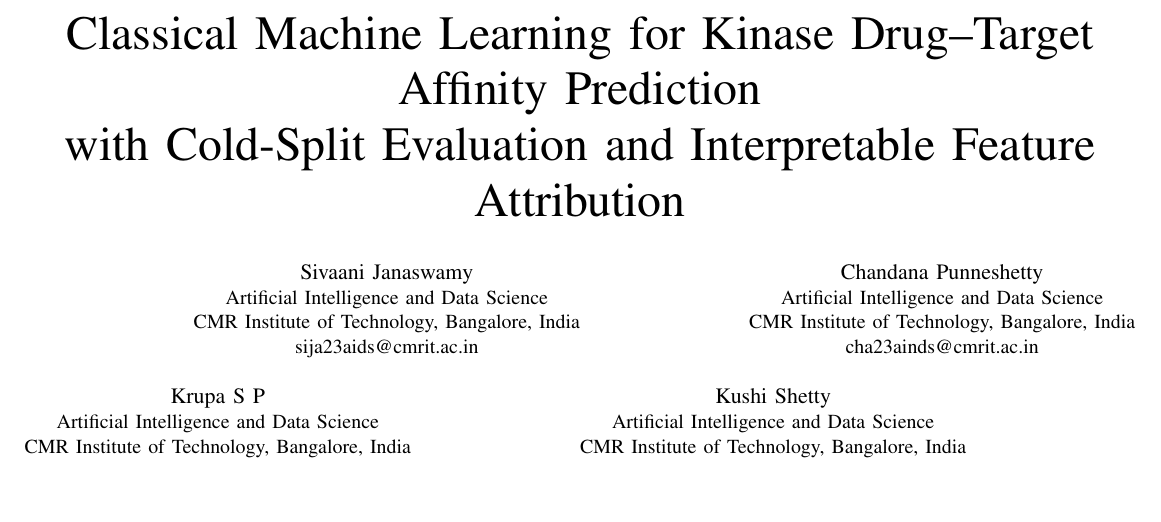
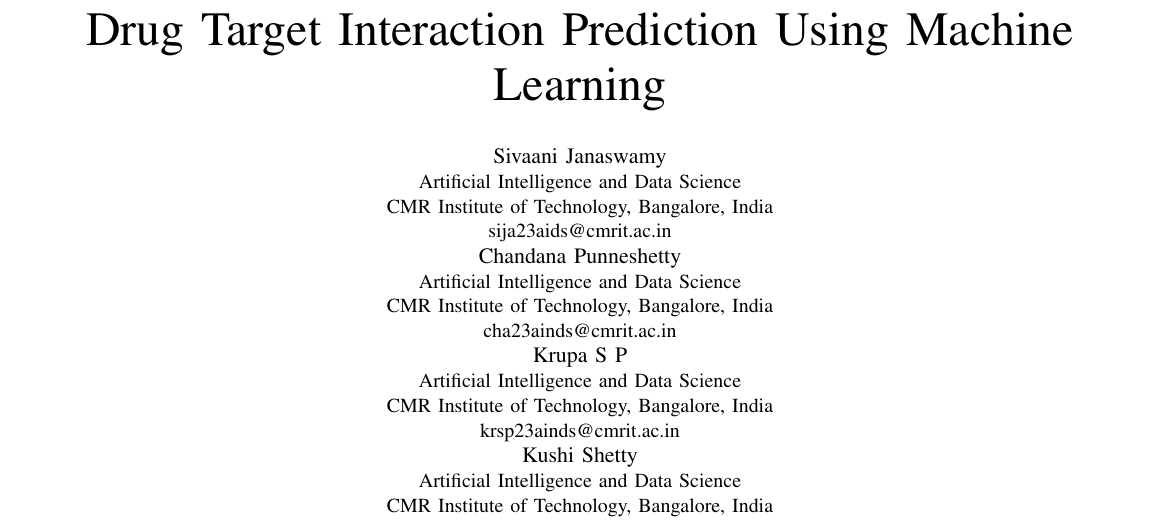
Before and after one commit to Sivaani-Janaswamy/drug-target-interactions, a LaTeX paper (paper/manuscript.tex): part of page 1 of 5, cut at the place of the change, the shorter picture padded with empty space. Compiled offline with pdfLaTeX.

Commit message:
Update: manuscript.tex

```diff
--- a/paper/manuscript.tex
+++ b/paper/manuscript.tex
@@ -19,25 +19,24 @@
 
 \begin{document}
 
-\title{Classical Machine Learning for Kinase Drug--Target Affinity Prediction\\
-with Cold-Split Evaluation and Interpretable Feature Attribution}
+\title{Drug Target Interaction Prediction Using Machine Learning}
 
 \author{
 \IEEEauthorblockN{Sivaani Janaswamy}
 \IEEEauthorblockA{Artificial Intelligence and Data Science\\
 CMR Institute of Technology, Bangalore, India\\
 sija23aids@cmrit.ac.in}
-\and
+
 \IEEEauthorblockN{Chandana Punneshetty}
 \IEEEauthorblockA{Artificial Intelligence and Data Science\\
 CMR Institute of Technology, Bangalore, India\\
 cha23ainds@cmrit.ac.in}
-\and
+
 \IEEEauthorblockN{Krupa S P}
 \IEEEauthorblockA{Artificial Intelligence and Data Science\\
 CMR Institute of Technology, Bangalore, India\\
 krsp23ainds@cmrit.ac.in}
-\and
+
 \IEEEauthorblockN{Kushi Shetty}
 \IEEEauthorblockA{Artificial Intelligence and Data Science\\
 CMR Institute of Technology, Bangalore, India\\
```
